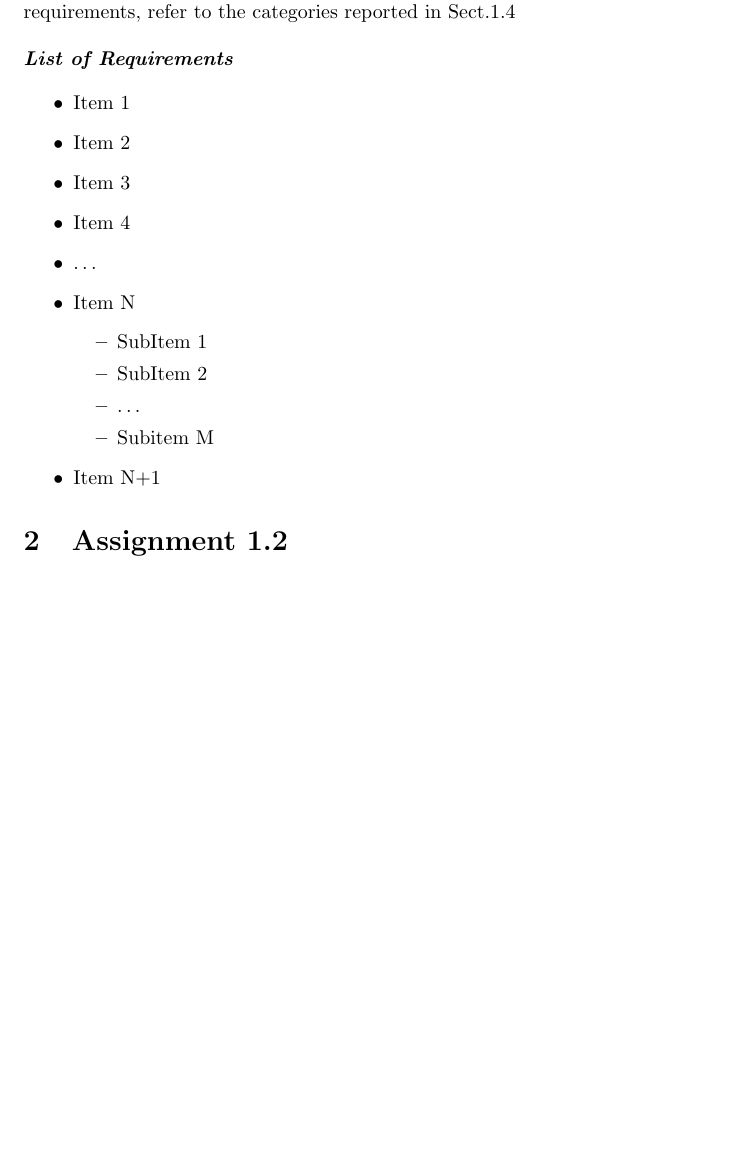
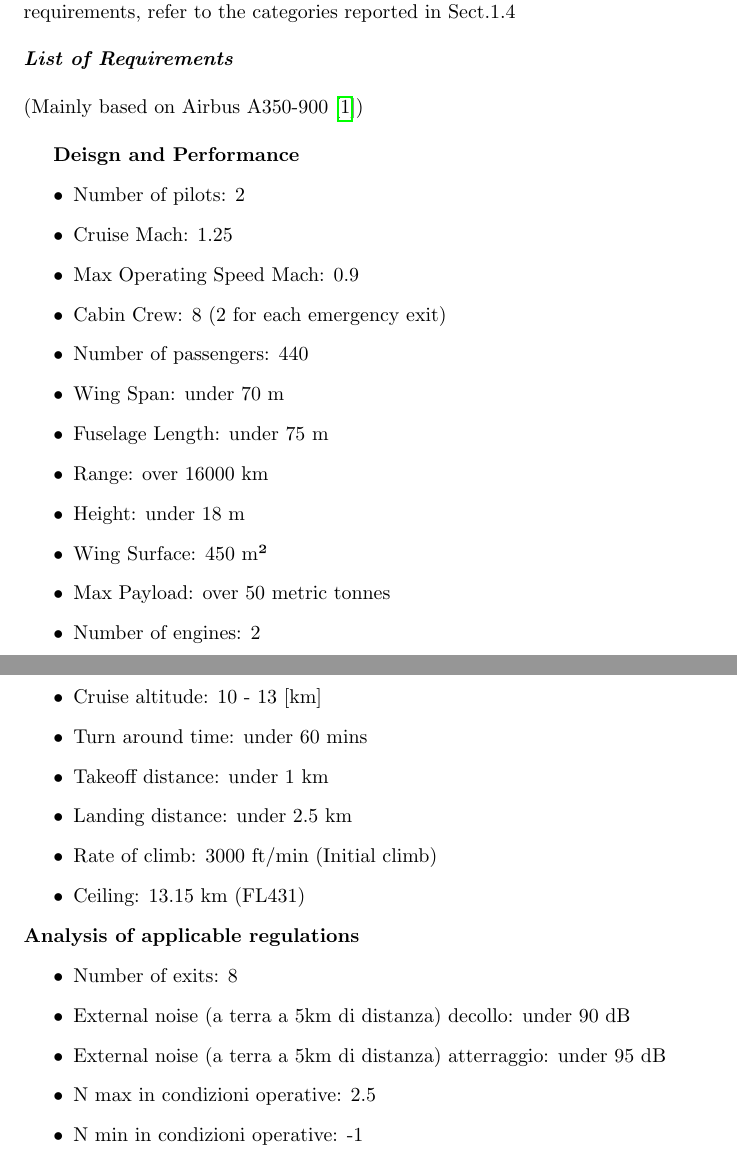
Before and after one commit to BaldPolnareff/Relazione_individuale_Veicoli_Aerospaziali, a LaTeX document (Relazione_individuale.tex): part of page 1 of 2 before the commit and two parts of pages 1 and 2 of 4 after it, the two joined at a grey line, cut so that both start at the same text, the shorter picture padded with empty space. Compiled offline with pdfLaTeX.

Commit message:
did assign. one

```diff
--- a/Relazione_individuale.tex
+++ b/Relazione_individuale.tex
@@ -1,6 +1,8 @@
 \documentclass{article}
 \usepackage[backend=biber]{biblatex}
-\addbibresource{Sources/bibliography.bib}
+\usepackage{graphicx}
+\usepackage[]{hyperref}
+\addbibresource{bibliography.bib}
 \author{Giorgio De Trane s275514}
 \title{ASSIGNMENTS}
 
@@ -16,25 +18,43 @@ Please, while listing the requirements, refer to the categories
 reported in Sect.1.4
 \newline
 \newline
-\textbf{\textit{List of Requirements}}
+\textbf{\textit{List of Requirements}}\\\\ (Mainly based on Airbus A350-900 \autocite*{Airbus_A350-900})
+\\
 
+\textbf{Deisgn and Performance}
 \begin{itemize}
-    \item Item 1
-    \item Item 2
-    \item Item 3
-    \item Item 4
-    \item \dots
-    \item Item N
-    \begin{itemize}
-        \item SubItem 1
-        \item SubItem 2
-        \item \dots
-        \item Subitem M
-
-    \end{itemize}
-    \item Item N+1
+    \item Number of pilots: 2
+    \item Cruise Mach: 1.25
+    \item Max Operating Speed Mach: 0.9
+    \item Cabin Crew: 8 (2 for each emergency exit)
+    \item Number of passengers: 440
+    \item Wing Span: under 70 m
+    \item Fuselage Length: under 75 m
+    \item Range: over 16000 km
+    \item Height: under 18 m
+    \item Wing Surface: 450 m²
+    \item Max Payload: over 50 metric tonnes
+    \item Number of engines: 2
 \end{itemize}
-
+\pagebreak
+\textbf{Operational requirements}
+\begin{itemize}
+    \item Cruise altitude: 10 - 13 [km]
+    \item Turn around time: under 60 mins
+    \item Takeoff distance: under 1 km
+    \item Landing distance: under 2.5 km
+    \item Rate of climb: 3000 ft/min (Initial climb)
+    \item Ceiling: 13.15 km (FL431)
+\end{itemize}
+\textbf{Analysis of applicable regulations}
+\begin{itemize}
+    \item Number of exits: 8
+    \item External noise (a terra a 5km di distanza) decollo: under 90 dB
+    \item External noise (a terra a 5km di distanza) atterraggio: under 95 dB
+    \item N max in condizioni operative: 2.5
+    \item N min in condizioni operative: -1
+\end{itemize}
+\pagebreak
 \section{Assignment 1.2}
 \textbf{Assignment}: On the basis of the list of Requirements elicited
 in the previous step, identify a good list of reference aircraft and
```
Also changed, not shown: Sources/bibliography.bib (deleted, +0 -67 lines), bibliography.bib (+8 -0 lines), Relazione_individuale.tex (6 more changed lines).
